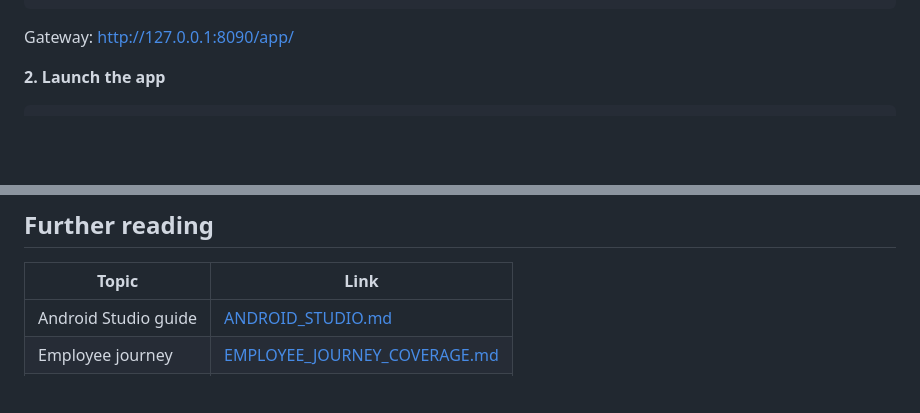
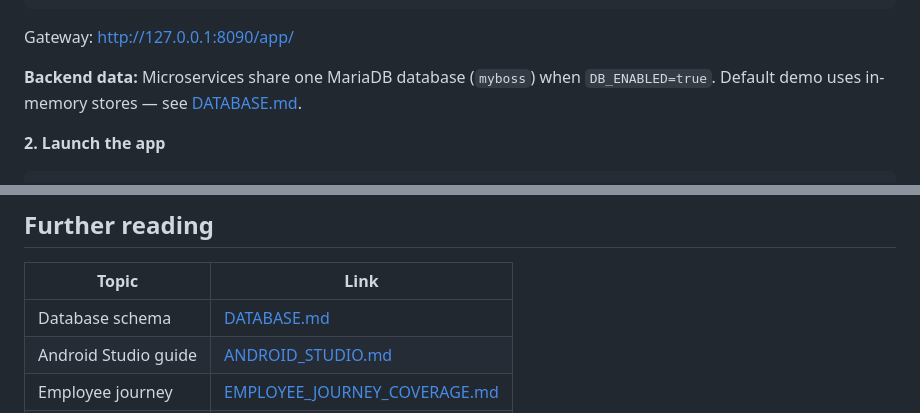
Before and after one commit to areejobaid17894-blip/myboss-mobile, a Markdown page: README.md, 2 parts joined by grey strips. Rendered like a GitHub page; blank space fills up the shorter version.

Commit message:
Document shared MariaDB backend in README.
Co-authored-by: Cursor <cursoragent@cursor.com>

````diff
--- a/README.md
+++ b/README.md
@@ -44,6 +44,8 @@ ALLOW_DEPLOY=1 ./scripts/deploy-mobile-web.sh
 ```
 
 Gateway: http://127.0.0.1:8090/app/
+
+**Backend data:** Microservices share one MariaDB database (`myboss`) when `DB_ENABLED=true`. Default demo uses in-memory stores — see [DATABASE.md](https://github.com/areejobaid17894-blip/myboss-platform/blob/main/docs/database/DATABASE.md).
 
 **2. Launch the app**
 
@@ -212,6 +214,7 @@ lib/
 
 | Topic | Link |
 |-------|------|
+| Database schema | [DATABASE.md](https://github.com/areejobaid17894-blip/myboss-platform/blob/main/docs/database/DATABASE.md) |
 | Android Studio guide | [ANDROID_STUDIO.md](https://github.com/areejobaid17894-blip/myboss-platform/blob/main/docs/mobile/ANDROID_STUDIO.md) |
 | Employee journey | [EMPLOYEE_JOURNEY_COVERAGE.md](https://github.com/areejobaid17894-blip/myboss-platform/blob/main/docs/EMPLOYEE_JOURNEY_COVERAGE.md) |
 | Chat API | [CHAT_API.md](https://github.com/areejobaid17894-blip/myboss-platform/blob/main/docs/api/CHAT_API.md) |
````
